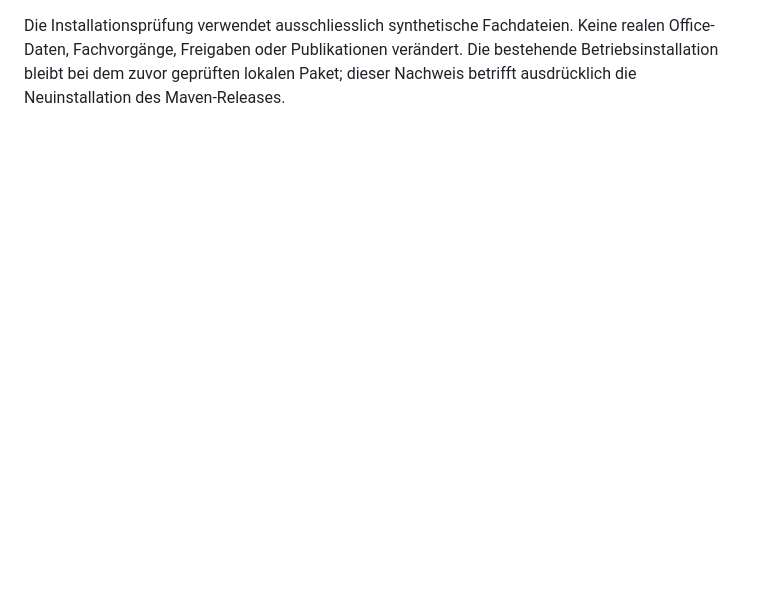
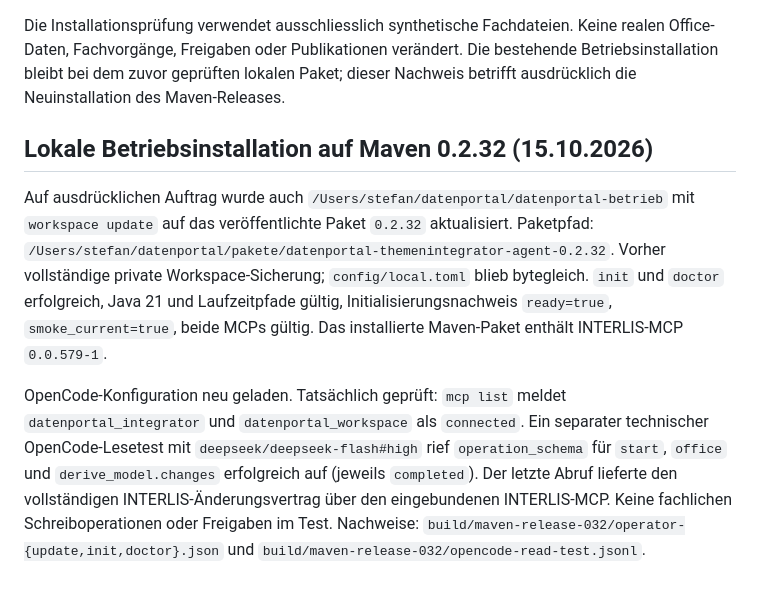
Before and after one commit to edigonzales/datenportal-themenintegrator-agent, a Markdown page: docs/abnahme.md, the part around the change. Rendered like a GitHub page; blank space fills up the shorter version.

Commit message:
Record operator update to Maven 0.2.32 and OpenCode verification

```diff
--- a/docs/abnahme.md
+++ b/docs/abnahme.md
@@ -1943,3 +1943,23 @@ Die Installationsprüfung verwendet ausschliesslich synthetische Fachdateien.
 Keine realen Office-Daten, Fachvorgänge, Freigaben oder Publikationen verändert.
 Die bestehende Betriebsinstallation bleibt bei dem zuvor geprüften lokalen Paket;
 dieser Nachweis betrifft ausdrücklich die Neuinstallation des Maven-Releases.
+
+## Lokale Betriebsinstallation auf Maven 0.2.32 (15.10.2026)
+
+Auf ausdrücklichen Auftrag wurde auch `/Users/stefan/datenportal/datenportal-betrieb`
+mit `workspace update` auf das veröffentlichte Paket `0.2.32` aktualisiert.
+Paketpfad: `/Users/stefan/datenportal/pakete/datenportal-themenintegrator-agent-0.2.32`.
+Vorher vollständige private Workspace-Sicherung; `config/local.toml` blieb bytegleich.
+`init` und `doctor` erfolgreich, Java 21 und Laufzeitpfade gültig,
+Initialisierungsnachweis `ready=true`, `smoke_current=true`, beide MCPs gültig.
+Das installierte Maven-Paket enthält INTERLIS-MCP `0.0.579-1`.
+
+OpenCode-Konfiguration neu geladen. Tatsächlich geprüft: `mcp list` meldet
+`datenportal_integrator` und `datenportal_workspace` als `connected`.
+Ein separater technischer OpenCode-Lesetest mit `deepseek/deepseek-flash#high`
+rief `operation_schema` für `start`, `office` und `derive_model.changes`
+erfolgreich auf (jeweils `completed`). Der letzte Abruf lieferte den vollständigen
+INTERLIS-Änderungsvertrag über den eingebundenen INTERLIS-MCP.
+Keine fachlichen Schreiboperationen oder Freigaben im Test.
+Nachweise: `build/maven-release-032/operator-{update,init,doctor}.json`
+und `build/maven-release-032/opencode-read-test.jsonl`.
```
